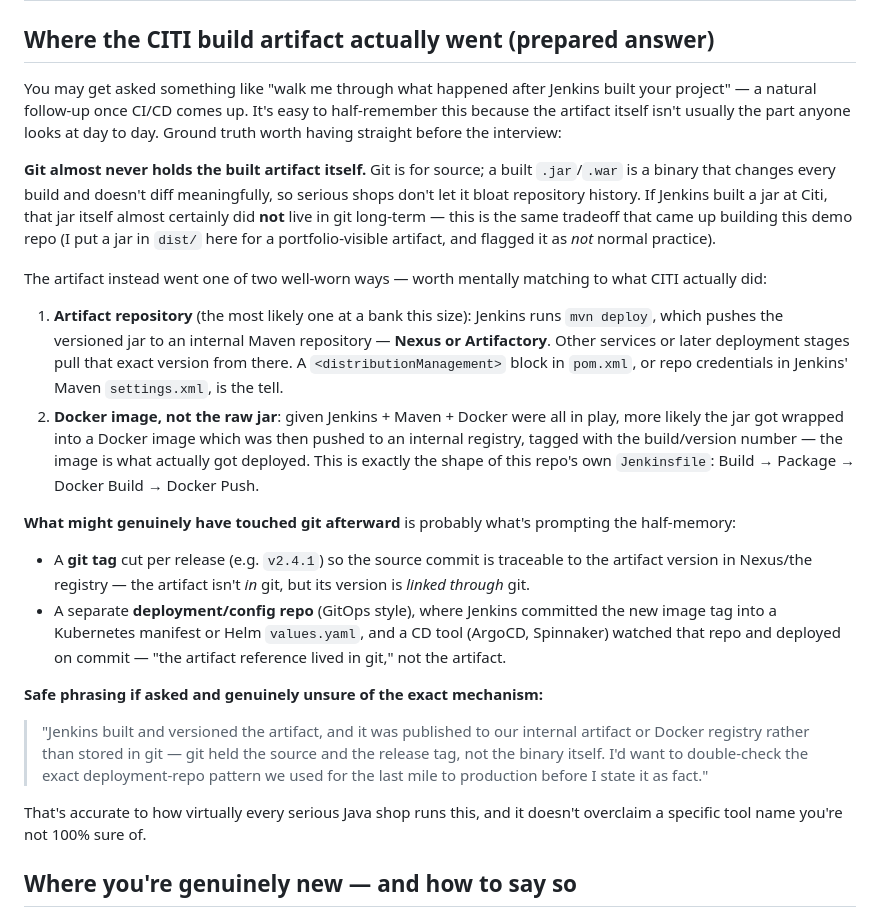
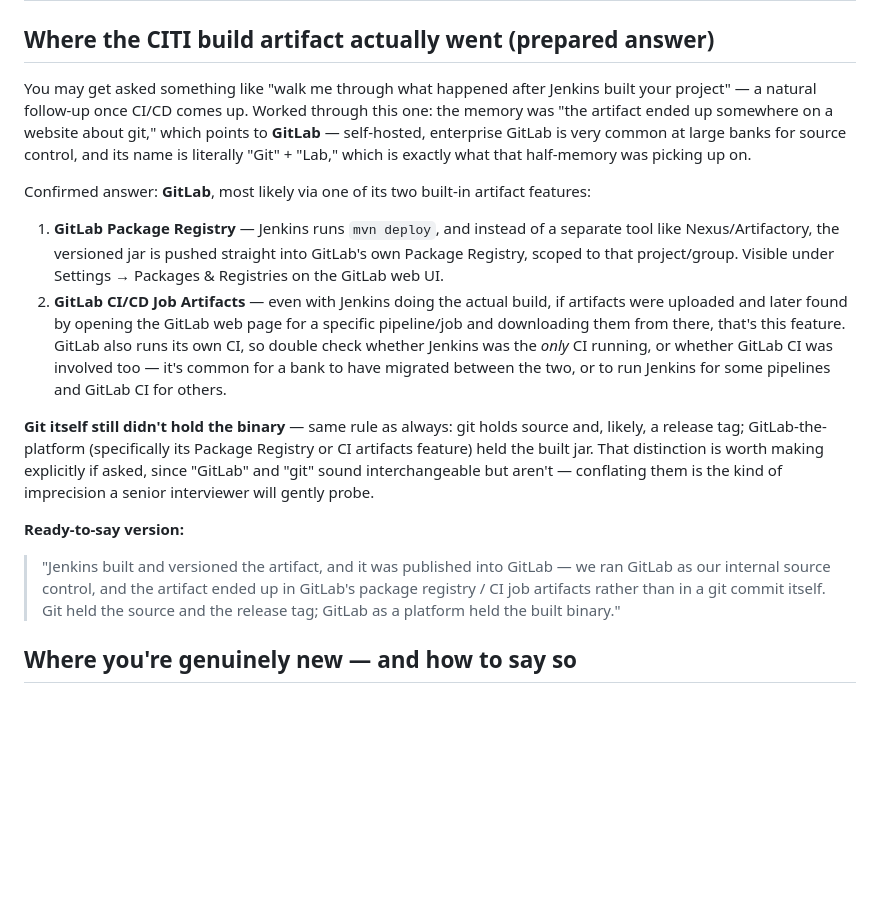
Before and after one commit to wusiyao7311/dispenser-platform, a Markdown page: docs/INTERVIEW-NOTES.md, the part around the change. GitHub-like rendering; blank space fills up the shorter version.

Commit message:
Refine CITI artifact answer: confirmed GitLab, not a generic guess

```diff
--- a/docs/INTERVIEW-NOTES.md
+++ b/docs/INTERVIEW-NOTES.md
@@ -64,56 +64,41 @@ demonstrated one instead of a denied one.
 ## Where the CITI build artifact actually went (prepared answer)
 
 You may get asked something like "walk me through what happened after Jenkins
-built your project" — a natural follow-up once CI/CD comes up. It's easy to
-half-remember this because the artifact itself isn't usually the part anyone
-looks at day to day. Ground truth worth having straight before the
-interview:
+built your project" — a natural follow-up once CI/CD comes up. Worked through
+this one: the memory was "the artifact ended up somewhere on a website about
+git," which points to **GitLab** — self-hosted, enterprise GitLab is very
+common at large banks for source control, and its name is literally "Git" +
+"Lab," which is exactly what that half-memory was picking up on.
 
-**Git almost never holds the built artifact itself.** Git is for source; a
-built `.jar`/`.war` is a binary that changes every build and doesn't diff
-meaningfully, so serious shops don't let it bloat repository history. If
-Jenkins built a jar at Citi, that jar itself almost certainly did **not**
-live in git long-term — this is the same tradeoff that came up building this
-demo repo (I put a jar in `dist/` here for a portfolio-visible artifact, and
-flagged it as *not* normal practice).
+Confirmed answer: **GitLab**, most likely via one of its two built-in
+artifact features:
 
-The artifact instead went one of two well-worn ways — worth mentally
-matching to what CITI actually did:
+1. **GitLab Package Registry** — Jenkins runs `mvn deploy`, and instead of a
+   separate tool like Nexus/Artifactory, the versioned jar is pushed straight
+   into GitLab's own Package Registry, scoped to that project/group. Visible
+   under Settings → Packages & Registries on the GitLab web UI.
+2. **GitLab CI/CD Job Artifacts** — even with Jenkins doing the actual build,
+   if artifacts were uploaded and later found by opening the GitLab web page
+   for a specific pipeline/job and downloading them from there, that's this
+   feature. GitLab also runs its own CI, so double check whether Jenkins was
+   the *only* CI running, or whether GitLab CI was involved too — it's common
+   for a bank to have migrated between the two, or to run Jenkins for some
+   pipelines and GitLab CI for others.
 
-1. **Artifact repository** (the most likely one at a bank this size): Jenkins
-   runs `mvn deploy`, which pushes the versioned jar to an internal Maven
-   repository — **Nexus or Artifactory**. Other services or later deployment
-   stages pull that exact version from there. A `<distributionManagement>`
-   block in `pom.xml`, or repo credentials in Jenkins' Maven `settings.xml`,
-   is the tell.
-2. **Docker image, not the raw jar**: given Jenkins + Maven + Docker were all
-   in play, more likely the jar got wrapped into a Docker image which was
-   then pushed to an internal registry, tagged with the build/version number
-   — the image is what actually got deployed. This is exactly the shape of
-   this repo's own `Jenkinsfile`: Build → Package → Docker Build → Docker
-   Push.
+**Git itself still didn't hold the binary** — same rule as always: git holds
+source and, likely, a release tag; GitLab-the-platform (specifically its
+Package Registry or CI artifacts feature) held the built jar. That distinction
+is worth making explicitly if asked, since "GitLab" and "git" sound
+interchangeable but aren't — conflating them is the kind of imprecision a
+senior interviewer will gently probe.
 
-**What might genuinely have touched git afterward** is probably what's
-prompting the half-memory:
-- A **git tag** cut per release (e.g. `v2.4.1`) so the source commit is
-  traceable to the artifact version in Nexus/the registry — the artifact
-  isn't *in* git, but its version is *linked through* git.
-- A separate **deployment/config repo** (GitOps style), where Jenkins
-  committed the new image tag into a Kubernetes manifest or Helm
-  `values.yaml`, and a CD tool (ArgoCD, Spinnaker) watched that repo and
-  deployed on commit — "the artifact reference lived in git," not the
-  artifact.
+**Ready-to-say version:**
 
-**Safe phrasing if asked and genuinely unsure of the exact mechanism:**
-
-> "Jenkins built and versioned the artifact, and it was published to our
-> internal artifact or Docker registry rather than stored in git — git held
-> the source and the release tag, not the binary itself. I'd want to
-> double-check the exact deployment-repo pattern we used for the last mile
-> to production before I state it as fact."
-
-That's accurate to how virtually every serious Java shop runs this, and it
-doesn't overclaim a specific tool name you're not 100% sure of.
+> "Jenkins built and versioned the artifact, and it was published into
+> GitLab — we ran GitLab as our internal source control, and the artifact
+> ended up in GitLab's package registry / CI job artifacts rather than in
+> a git commit itself. Git held the source and the release tag; GitLab as
+> a platform held the built binary."
 
 ## Where you're genuinely new — and how to say so
 
```
